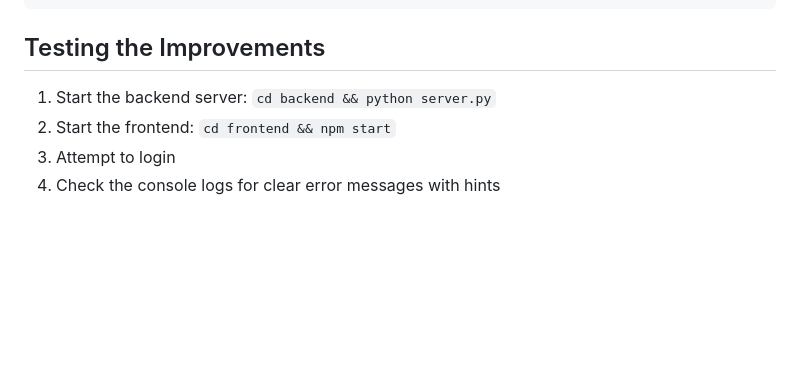
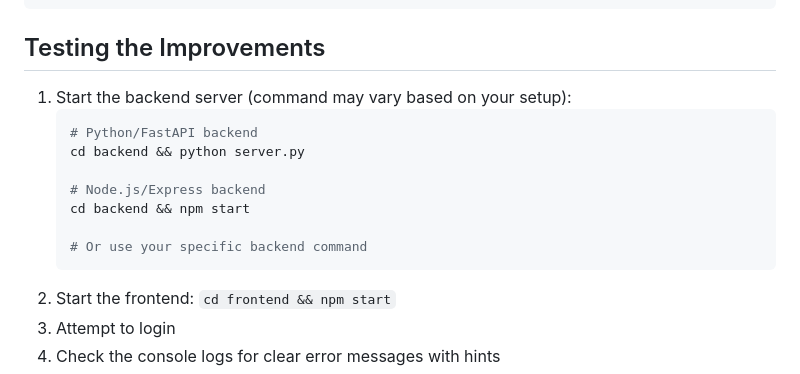
Before and after one commit to jarell94/grover, a Markdown page: ERROR_HANDLING_IMPROVEMENTS.md, the part around the change. Drawn GitHub-style; blank space fills up the shorter version.

Commit message:
Update documentation with generic backend commands
Co-authored-by: jarell94 <20956595+jarell94@users.noreply.github.com>

````diff
--- a/ERROR_HANDLING_IMPROVEMENTS.md
+++ b/ERROR_HANDLING_IMPROVEMENTS.md
@@ -260,7 +260,16 @@ EXPO_PUBLIC_ENVIRONMENT=production
 
 ## Testing the Improvements
 
-1. Start the backend server: `cd backend && python server.py`
+1. Start the backend server (command may vary based on your setup):
+   ```bash
+   # Python/FastAPI backend
+   cd backend && python server.py
+
+   # Node.js/Express backend
+   cd backend && npm start
+
+   # Or use your specific backend command
+   ```
 2. Start the frontend: `cd frontend && npm start`
 3. Attempt to login
 4. Check the console logs for clear error messages with hints
````
